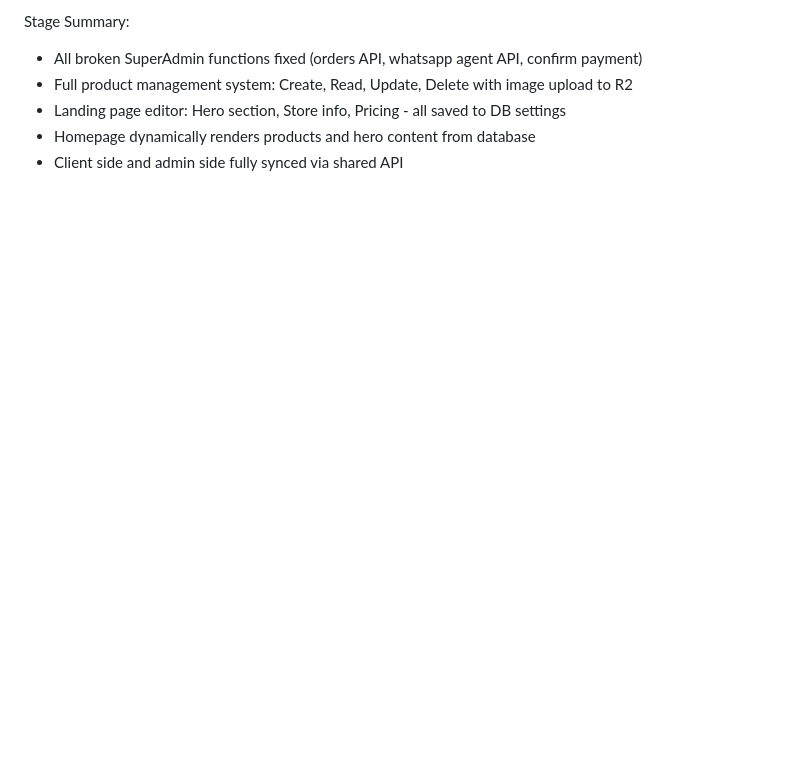
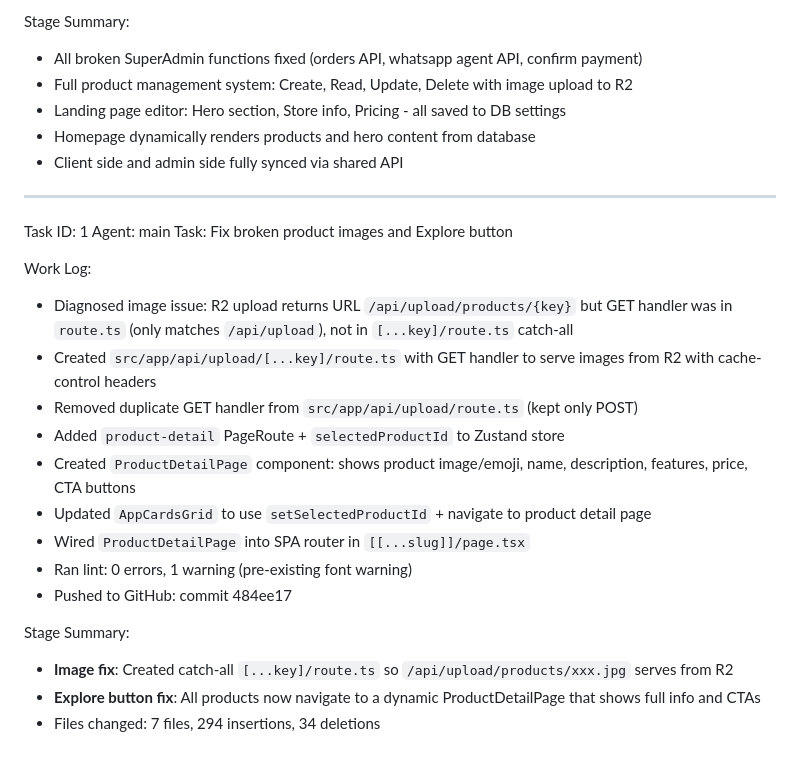
Before and after one commit to tncarely-png/carely, a Markdown page: worklog.md, the part around the change. GitHub-like rendering; blank space fills up the shorter version.

Commit message:
40375516-27c3-4971-87f8-8561f2d9e018

```diff
--- a/worklog.md
+++ b/worklog.md
@@ -183,3 +183,24 @@ Stage Summary:
 - Landing page editor: Hero section, Store info, Pricing - all saved to DB settings
 - Homepage dynamically renders products and hero content from database
 - Client side and admin side fully synced via shared API
+
+---
+Task ID: 1
+Agent: main
+Task: Fix broken product images and Explore button
+
+Work Log:
+- Diagnosed image issue: R2 upload returns URL `/api/upload/products/{key}` but GET handler was in `route.ts` (only matches `/api/upload`), not in `[...key]/route.ts` catch-all
+- Created `src/app/api/upload/[...key]/route.ts` with GET handler to serve images from R2 with cache-control headers
+- Removed duplicate GET handler from `src/app/api/upload/route.ts` (kept only POST)
+- Added `product-detail` PageRoute + `selectedProductId` to Zustand store
+- Created `ProductDetailPage` component: shows product image/emoji, name, description, features, price, CTA buttons
+- Updated `AppCardsGrid` to use `setSelectedProductId` + navigate to product detail page
+- Wired `ProductDetailPage` into SPA router in `[[...slug]]/page.tsx`
+- Ran lint: 0 errors, 1 warning (pre-existing font warning)
+- Pushed to GitHub: commit 484ee17
+
+Stage Summary:
+- **Image fix**: Created catch-all `[...key]/route.ts` so `/api/upload/products/xxx.jpg` serves from R2
+- **Explore button fix**: All products now navigate to a dynamic ProductDetailPage that shows full info and CTAs
+- Files changed: 7 files, 294 insertions, 34 deletions
```
